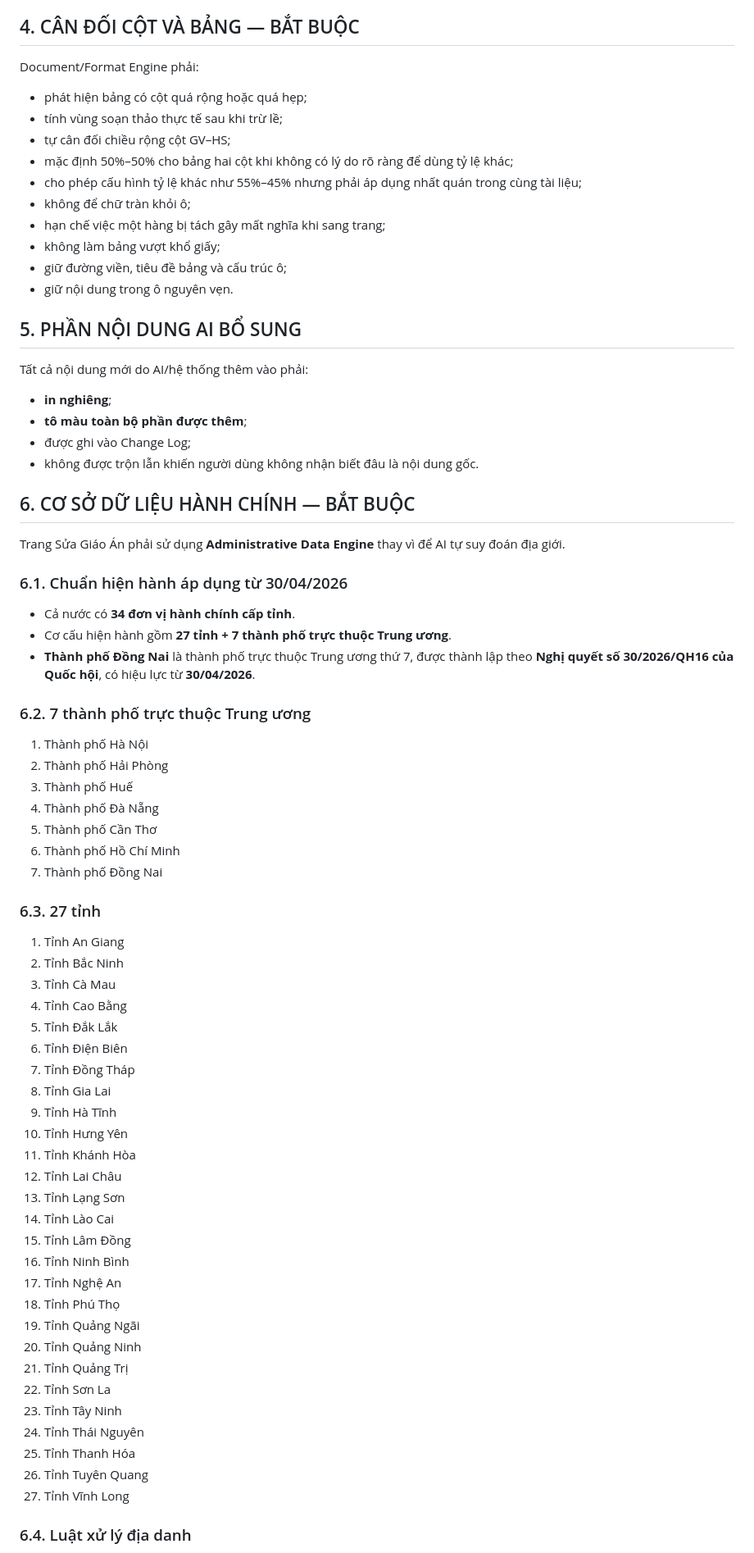
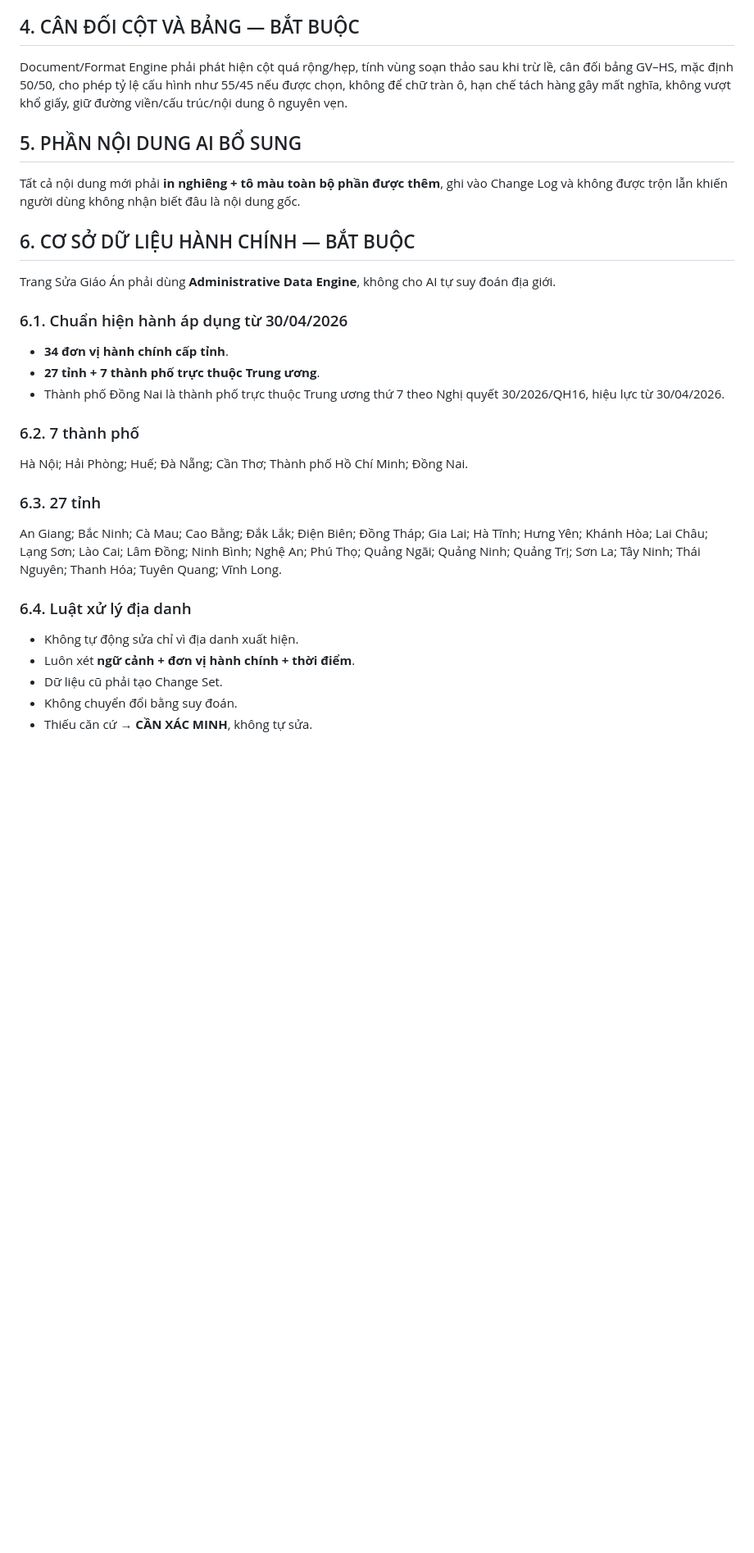
Before and after one commit to levanhoangtsth1977-crypto/gochoctap, a Markdown page: sua-giao-an/SPEC.md, the part around one of its changes. Shown at 82% size. Rendered like a GitHub page; blank space fills up the shorter version.

```diff
--- a/sua-giao-an/SPEC.md
+++ b/sua-giao-an/SPEC.md
@@ -57,77 +48,28 @@ Chuẩn hóa font, cỡ chữ, lề, giãn dòng, khoảng cách đoạn, bảng
 
 ## 4. CÂN ĐỐI CỘT VÀ BẢNG — BẮT BUỘC
-
-Document/Format Engine phải:
-
-- phát hiện bảng có cột quá rộng hoặc quá hẹp;
-- tính vùng soạn thảo thực tế sau khi trừ lề;
-- tự cân đối chiều rộng cột GV–HS;
-- mặc định 50%–50% cho bảng hai cột khi không có lý do rõ ràng để dùng tỷ lệ khác;
-- cho phép cấu hình tỷ lệ khác như 55%–45% nhưng phải áp dụng nhất quán trong cùng tài liệu;
-- không để chữ tràn khỏi ô;
-- hạn chế việc một hàng bị tách gây mất nghĩa khi sang trang;
-- không làm bảng vượt khổ giấy;
-- giữ đường viền, tiêu đề bảng và cấu trúc ô;
-- giữ nội dung trong ô nguyên vẹn.
+Document/Format Engine phải phát hiện cột quá rộng/hẹp, tính vùng soạn thảo sau khi trừ lề, cân đối bảng GV–HS, mặc định 50/50, cho phép tỷ lệ cấu hình như 55/45 nếu được chọn, không để chữ tràn ô, hạn chế tách hàng gây mất nghĩa, không vượt khổ giấy, giữ đường viền/cấu trúc/nội dung ô nguyên vẹn.
 
 ## 5. PHẦN NỘI DUNG AI BỔ SUNG
-
-Tất cả nội dung mới do AI/hệ thống thêm vào phải:
-
-- **in nghiêng**;
-- **tô màu toàn bộ phần được thêm**;
-- được ghi vào Change Log;
-- không được trộn lẫn khiến người dùng không nhận biết đâu là nội dung gốc.
+Tất cả nội dung mới phải **in nghiêng + tô màu toàn bộ phần được thêm**, ghi vào Change Log và không được trộn lẫn khiến người dùng không nhận biết đâu là nội dung gốc.
 
 ## 6. CƠ SỞ DỮ LIỆU HÀNH CHÍNH — BẮT BUỘC
-
-Trang Sửa Giáo Án phải sử dụng **Administrative Data Engine** thay vì để AI tự suy đoán địa giới.
+Trang Sửa Giáo Án phải dùng **Administrative Data Engine**, không cho AI tự suy đoán địa giới.
 
 ### 6.1. Chuẩn hiện hành áp dụng từ 30/04/2026
+- **34 đơn vị hành chính cấp tỉnh**.
+- **27 tỉnh + 7 thành phố trực thuộc Trung ương**.
+- Thành phố Đồng Nai là thành phố trực thuộc Trung ương thứ 7 theo Nghị quyết 30/2026/QH16, hiệu lực từ 30/04/2026.
 
-- Cả nước có **34 đơn vị hành chính cấp tỉnh**.
-- Cơ cấu hiện hành gồm **27 tỉnh + 7 thành phố trực thuộc Trung ương**.
-- **Thành phố Đồng Nai** là thành phố trực thuộc Trung ương thứ 7, được thành lập theo **Nghị quyết số 30/2026/QH16 của Quốc hội**, có hiệu lực từ **30/04/2026**.
-
-### 6.2. 7 thành phố trực thuộc Trung ương
-
-1. Thành phố Hà Nội
-2. Thành phố Hải Phòng
-3. Thành phố Huế
-4. Thành phố Đà Nẵng
-5. Thành phố Cần Thơ
-6. Thành phố Hồ Chí Minh
-7. Thành phố Đồng Nai
+### 6.2. 7 thành phố
+Hà Nội; Hải Phòng; Huế; Đà Nẵng; Cần Thơ; Thành phố Hồ Chí Minh; Đồng Nai.
 
 ### 6.3. 27 tỉnh
-
-1. Tỉnh An Giang
-2. Tỉnh Bắc Ninh
-3. Tỉnh Cà Mau
-4. Tỉnh Cao Bằng
-5. Tỉnh Đắk Lắk
-6. Tỉnh Điện Biên
-7. Tỉnh Đồng Tháp
-8. Tỉnh Gia Lai
-9. Tỉnh Hà Tĩnh
-10. Tỉnh Hưng Yên
-11. Tỉnh Khánh Hòa
-12. Tỉnh Lai Châu
-13. Tỉnh Lạng Sơn
-14. Tỉnh Lào Cai
-15. Tỉnh Lâm Đồng
-16. Tỉnh Ninh Bình
-17. Tỉnh Nghệ An
-18. Tỉnh Phú Thọ
-19. Tỉnh Quảng Ngãi
-20. Tỉnh Quảng Ninh
-21. Tỉnh Quảng Trị
-22. Tỉnh Sơn La
-23. Tỉnh Tây Ninh
-24. Tỉnh Thái Nguyên
-25. Tỉnh Thanh Hóa
-26. Tỉnh Tuyên Quang
-27. Tỉnh Vĩnh Long
+An Giang; Bắc Ninh; Cà Mau; Cao Bằng; Đắk Lắk; Điện Biên; Đồng Tháp; Gia Lai; Hà Tĩnh; Hưng Yên; Khánh Hòa; Lai Châu; Lạng Sơn; Lào Cai; Lâm Đồng; Ninh Bình; Nghệ An; Phú Thọ; Quảng Ngãi; Quảng Ninh; Quảng Trị; Sơn La; Tây Ninh; Thái Nguyên; Thanh Hóa; Tuyên Quang; Vĩnh Long.
 
 ### 6.4. Luật xử lý địa danh
+- Không tự động sửa chỉ vì địa danh xuất hiện.
+- Luôn xét **ngữ cảnh + đơn vị hành chính + thời điểm**.
+- Dữ liệu cũ phải tạo Change Set.
+- Không chuyển đổi bằng suy đoán.
+- Thiếu căn cứ → **CẦN XÁC MINH**, không tự sửa.
 
```
Also changed, not shown: other parts of sua-giao-an/SPEC.md (+57 -118 lines).
